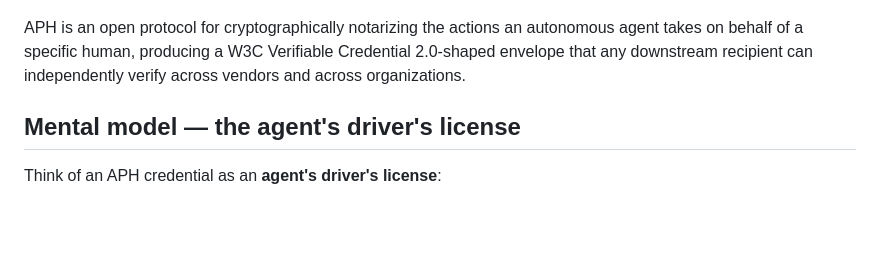
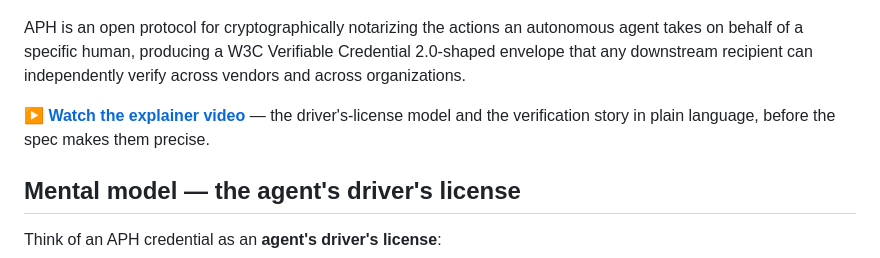
Before and after one commit to squillo/aph, a Markdown page: README.md, the part around the change. GitHub-like rendering; blank space fills up the shorter version.

Commit message:
readme: link the explainer video where a first reader arrives
A plain-language walkthrough of the driver's-license model and the
verification story, linked directly under the intro so it is the first
click available before the spec makes the same claims precise. A link
rather than an embedded file: the repository stays lean, and the video's
public accessibility was verified (anonymous fetch, HTTP 200) before
promising it to strangers.

```diff
--- a/README.md
+++ b/README.md
@@ -3,6 +3,8 @@
 ![The APH emblem — a human figure and an AI chip joined in an infinity loop inside a chained seal — surrounded by scenes of people from many cultures and walks of life working alongside robots and AI assistants: an elder signing a document with a robot, a family with tablets, clinicians, office workers at laptops, and a delivery drone, all linked by glowing network lines carrying padlock and document icons.](assets/aph-banner.jpg)
 
 APH is an open protocol for cryptographically notarizing the actions an autonomous agent takes on behalf of a specific human, producing a W3C Verifiable Credential 2.0-shaped envelope that any downstream recipient can independently verify across vendors and across organizations.
+
+**▶ [Watch the explainer video](https://drive.google.com/file/d/1JSqeo4tzvxMWN8M3fe-V-dT8etBiBADb/view?usp=sharing)** — the driver's-license model and the verification story in plain language, before the spec makes them precise.
 
 ## Mental model — the agent's driver's license
 
```
